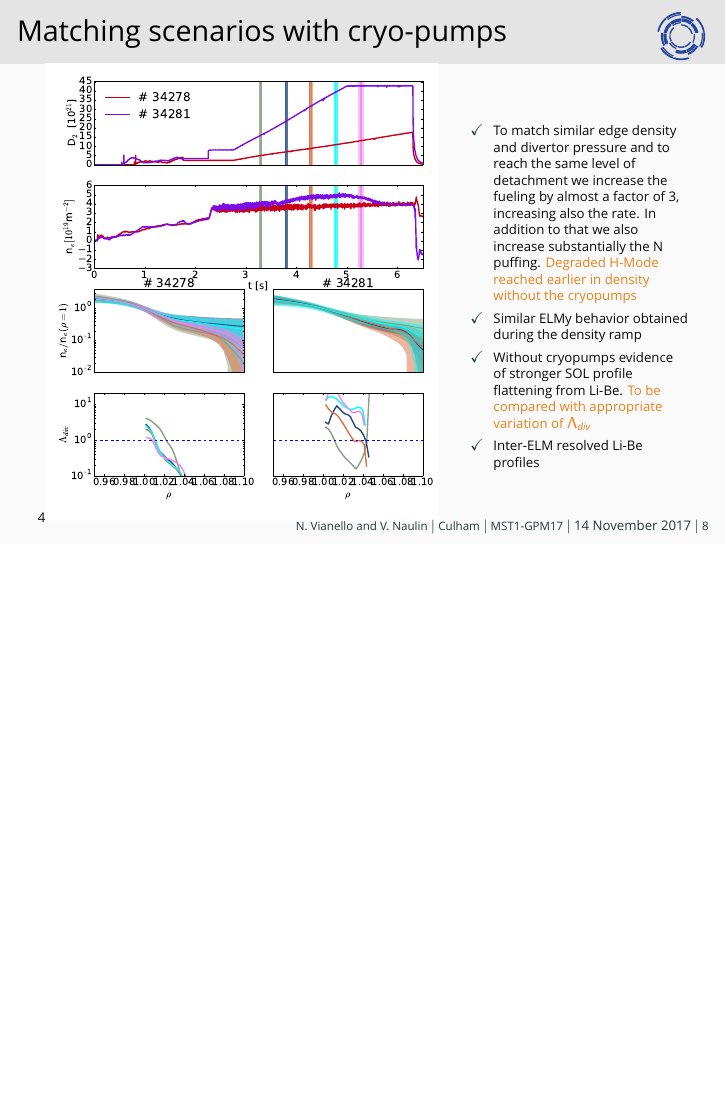
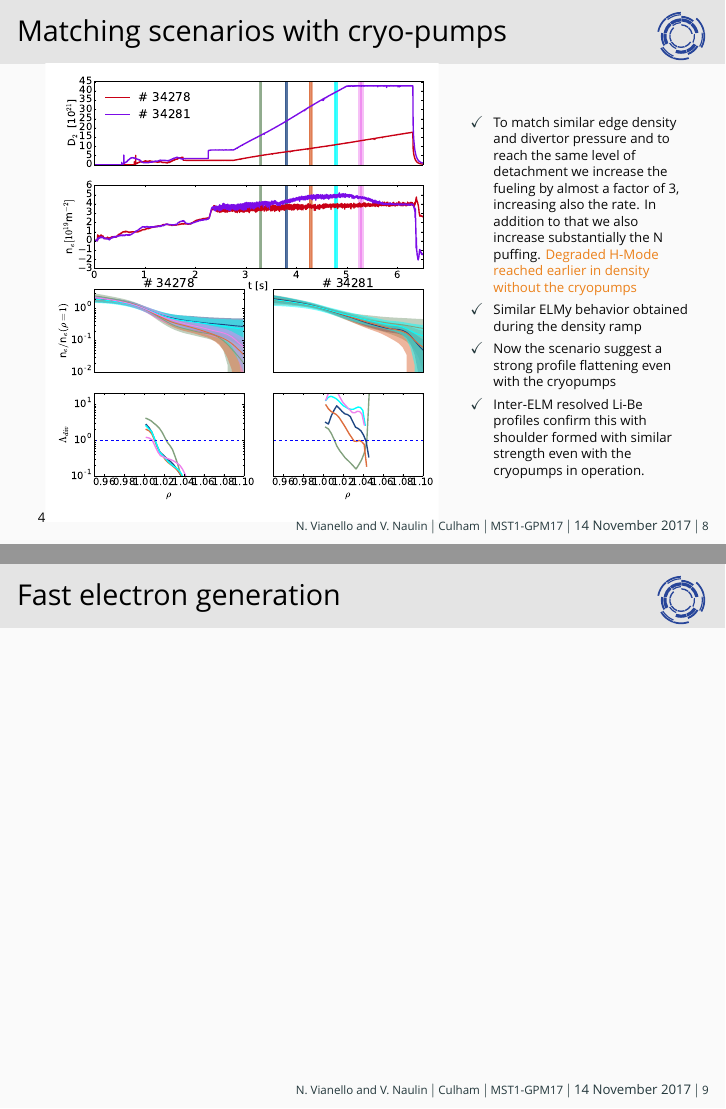
Before and after one commit to nrnishta/topic21, LaTeX slides (Meetings/GPMNov2017/gpm_november2017_topic21.tex): page 41 of 46 before the commit and pages 41 and 42 of 47 after it, the two joined at a grey line, the shorter picture padded with empty space. Compiled offline with XeLaTeX; a missing font is replaced by an installed copy or a similar font; a LaTeX package or settings file that is missing is left out.

Commit message:
update to slides of gpm

```diff
--- a/Meetings/GPMNov2017/gpm_november2017_topic21.tex
+++ b/Meetings/GPMNov2017/gpm_november2017_topic21.tex
@@ -304,13 +304,18 @@ Deliverables listed during the call for manning of last December
         puffing. \alert{Degraded H-Mode reached earlier in density
           without the cryopumps}
       \item<2-> Similar ELMy behavior obtained during the density ramp
-      \item<3-> Without cryopumps evidence of stronger SOL profile
-        flattening from Li-Be. \alert{To be compared with appropriate
-          variation of $\Lambda_{div}$}
-       \item<4> Inter-ELM resolved Li-Be profiles
+      \item<3-> Now the scenario suggest a strong profile flattening
+        even with the cryopumps
+       \item<4> Inter-ELM resolved Li-Be profiles confirm this with
+         shoulder formed with similar strength even with the cryopumps
+         in operation.
     \end{itemize}
   \end{column}
 \end{columns}
+\end{frame}
+
+\begin{frame}{Fast electron generation}
+
 \end{frame}
 
 \begin{frame}{Comments on difficulties for H-Mode in TCV}
```
